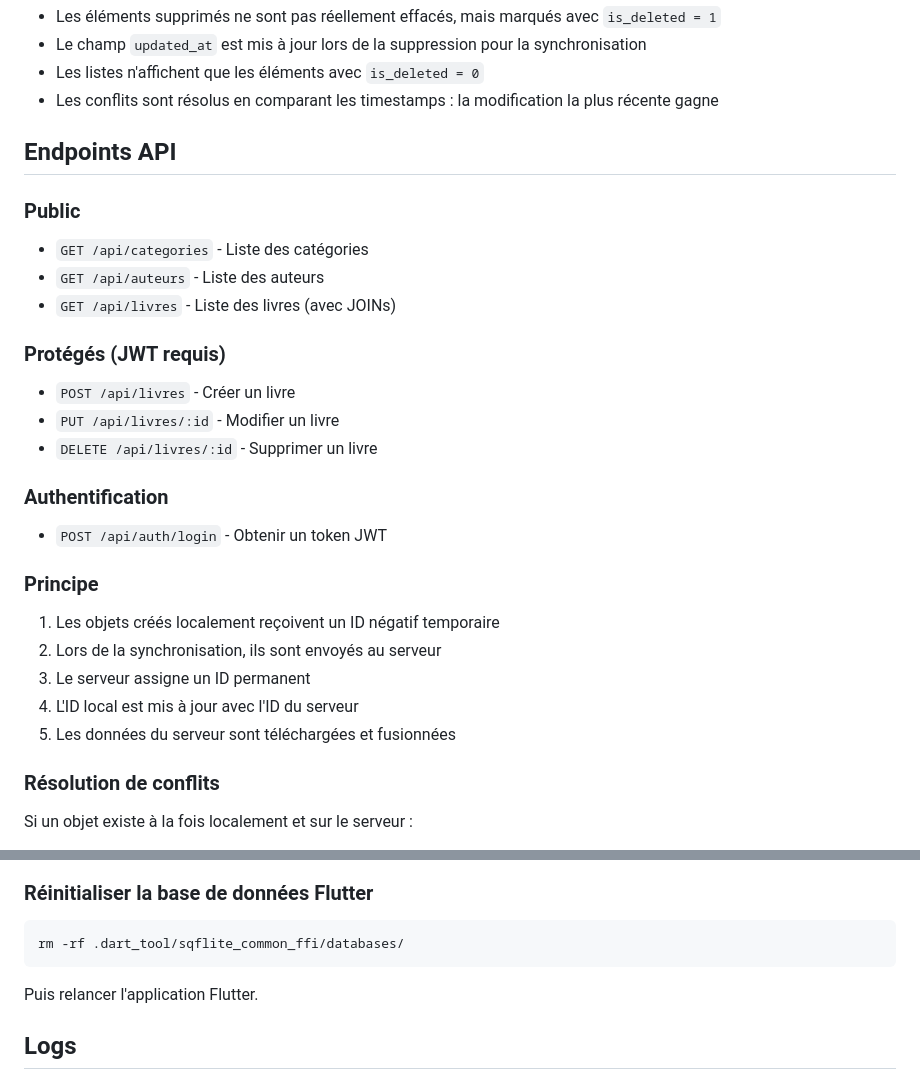
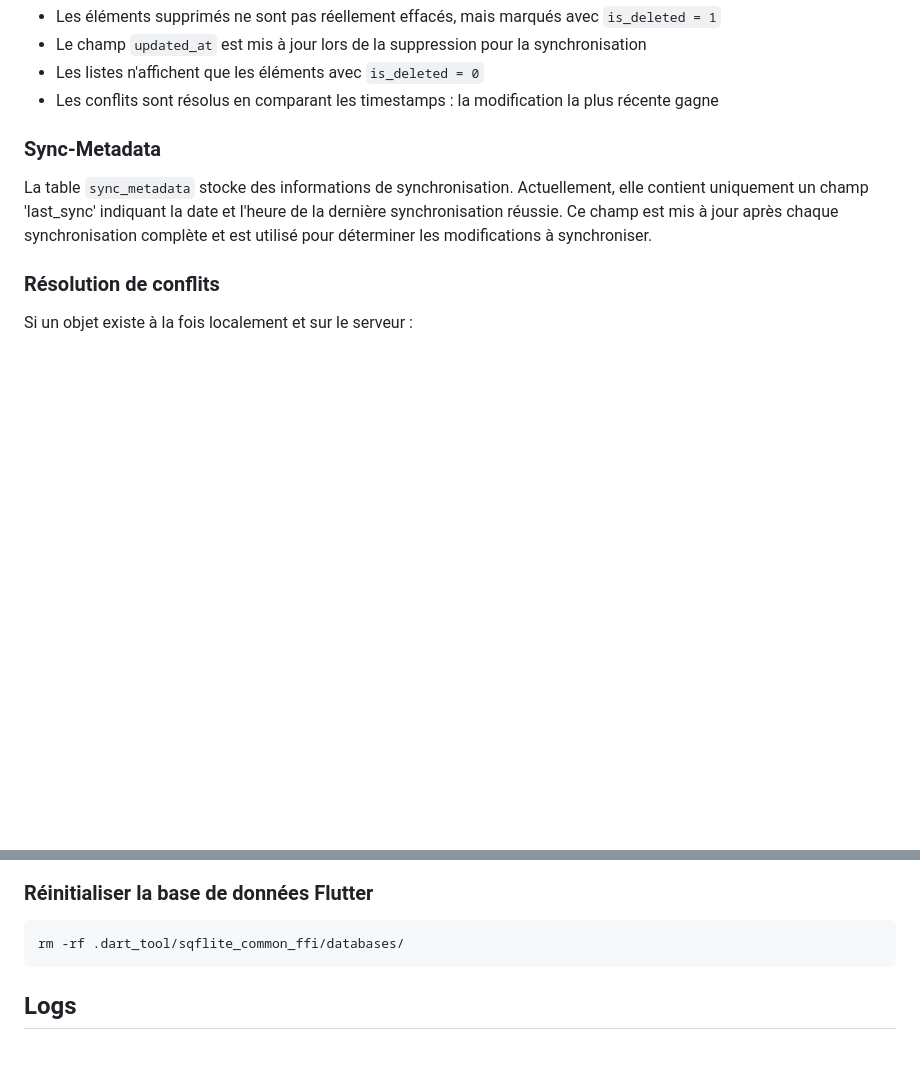
Before and after one commit to FlashOnFire/tp_flutter2, a Markdown page: README.md, 2 parts joined by grey strips. Drawn GitHub-style; blank space fills up the shorter version.

````diff
--- a/README.md
+++ b/README.md
@@ -108,31 +71,11 @@ Les suppressions utilisent un mécanisme de "soft-delete" :
 - Les listes n'affichent que les éléments avec `is_deleted = 0`
 - Les conflits sont résolus en comparant les timestamps : la modification la plus récente gagne
 
-## Endpoints API
+### Sync-Metadata
+La table `sync_metadata` stocke des informations de synchronisation.
+Actuellement, elle contient uniquement un champ 'last_sync' indiquant la date et l'heure de la dernière synchronisation réussie.
+Ce champ est mis à jour après chaque synchronisation complète et est utilisé pour déterminer les modifications à synchroniser.
 
-### Public
-
-- `GET /api/categories` - Liste des catégories
-- `GET /api/auteurs` - Liste des auteurs
-- `GET /api/livres` - Liste des livres (avec JOINs)
-
-### Protégés (JWT requis)
-
-- `POST /api/livres` - Créer un livre
-- `PUT /api/livres/:id` - Modifier un livre
-- `DELETE /api/livres/:id` - Supprimer un livre
-
-### Authentification
-
-- `POST /api/auth/login` - Obtenir un token JWT
-
-### Principe
-
-1. Les objets créés localement reçoivent un ID négatif temporaire
-2. Lors de la synchronisation, ils sont envoyés au serveur
-3. Le serveur assigne un ID permanent
-4. L'ID local est mis à jour avec l'ID du serveur
-5. Les données du serveur sont téléchargées et fusionnées
 
 ### Résolution de conflits
 
@@ -166,8 +109,6 @@ docker compose up -d --build
 rm -rf .dart_tool/sqflite_common_ffi/databases/
 ```
 
-Puis relancer l'application Flutter.
-
 ## Logs
 
 ### Logs API
````
Also changed, not shown: other parts of README.md (+6 -43 lines).
